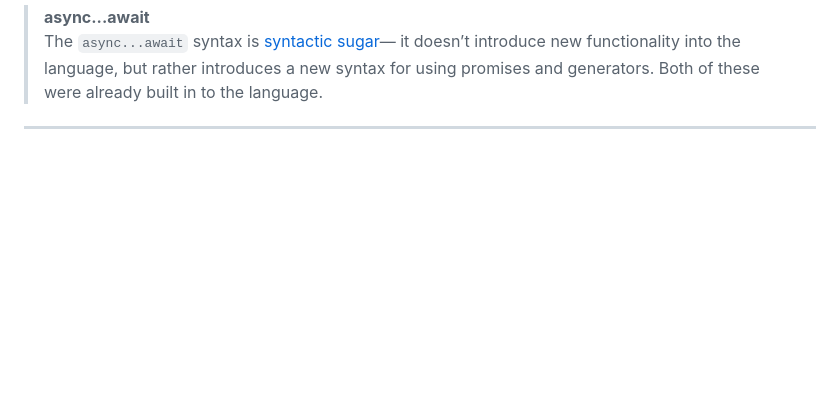
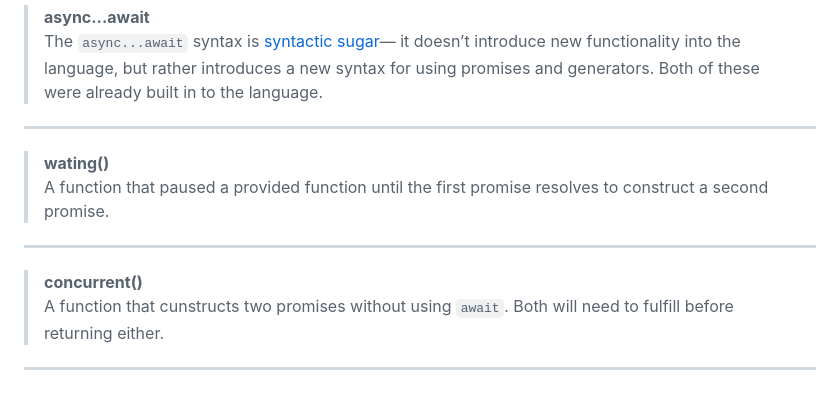
Before and after one commit to JayRugMan/Intermediate_JavaScript, a Markdown page: README.md, the part around the change. Drawn GitHub-style; blank space fills up the shorter version.

Commit message:
added definitions for waiting and concurrent to README

```diff
--- a/README.md
+++ b/README.md
@@ -67,3 +67,11 @@ ___
 > **async...await**
 > The `async...await` syntax is [syntactic sugar](https://en.wikipedia.org/wiki/Syntactic_sugar)— it doesn’t introduce new functionality into the language, but rather introduces a new syntax for using promises and generators. Both of these were already built in to the language.
 ___
+
+> **wating()**
+> A function that paused a provided function until the first promise resolves to construct a second promise.
+___
+
+> **concurrent()**
+> A function that cunstructs two promises without using `await`. Both will need to fulfill before returning either.
+___
```
